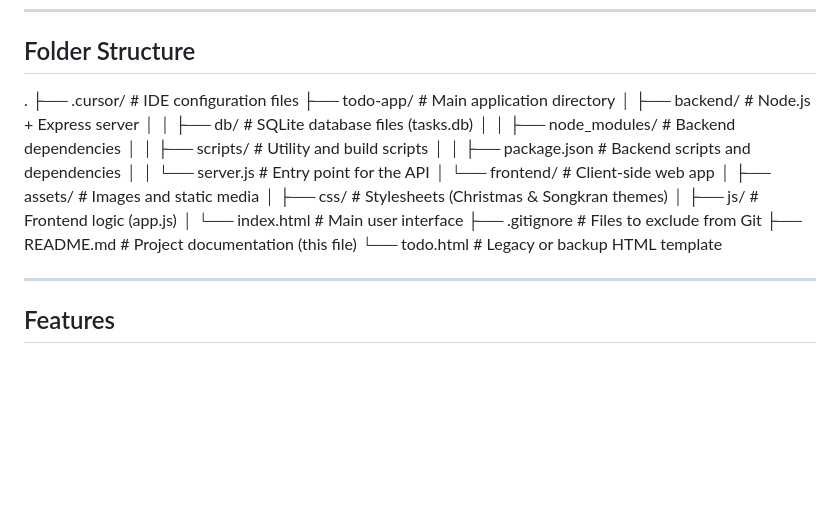
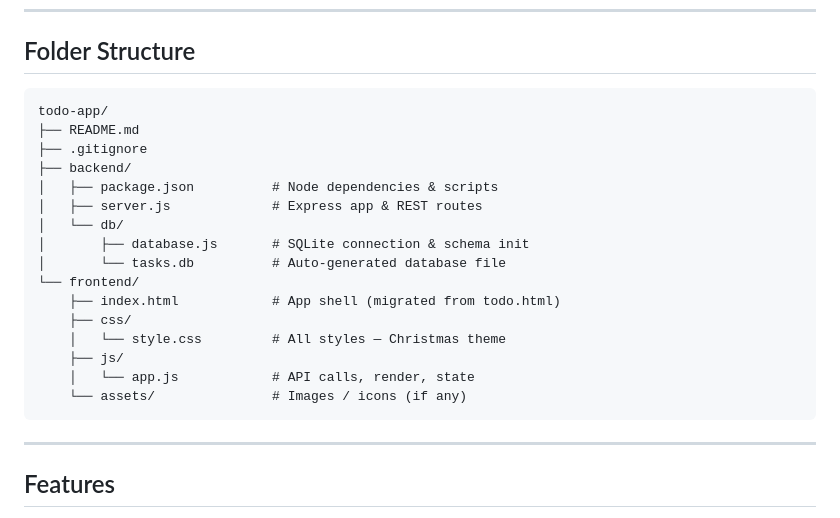
Before and after one commit to pannatgp/todolist, a Markdown page: README.md, the part around the change. GitHub-like rendering; blank space fills up the shorter version.

Commit message:
Revise folder structure and file descriptions in README
Updated folder structure in README.md to reflect changes in project organization and added descriptions for new files.

````diff
--- a/README.md
+++ b/README.md
@@ -85,24 +85,24 @@ All endpoints are prefixed with `/api`.
 ---
 
 ## Folder Structure
-.
-├── .cursor/               # IDE configuration files
-├── todo-app/              # Main application directory
-│   ├── backend/           # Node.js + Express server
-│   │   ├── db/            # SQLite database files (tasks.db)
-│   │   ├── node_modules/  # Backend dependencies
-│   │   ├── scripts/       # Utility and build scripts
-│   │   ├── package.json   # Backend scripts and dependencies
-│   │   └── server.js      # Entry point for the API
-│   └── frontend/          # Client-side web app
-│       ├── assets/        # Images and static media
-│       ├── css/           # Stylesheets (Christmas & Songkran themes)
-│       ├── js/            # Frontend logic (app.js)
-│       └── index.html     # Main user interface
-├── .gitignore             # Files to exclude from Git
-├── README.md              # Project documentation (this file)
-└── todo.html              # Legacy or backup HTML template
-
+```
+todo-app/
+├── README.md
+├── .gitignore
+├── backend/
+│   ├── package.json          # Node dependencies & scripts
+│   ├── server.js             # Express app & REST routes
+│   └── db/
+│       ├── database.js       # SQLite connection & schema init
+│       └── tasks.db          # Auto-generated database file
+└── frontend/
+    ├── index.html            # App shell (migrated from todo.html)
+    ├── css/
+    │   └── style.css         # All styles — Christmas theme
+    ├── js/
+    │   └── app.js            # API calls, render, state
+    └── assets/               # Images / icons (if any)
+```
 ---
 
 ## Features
````
